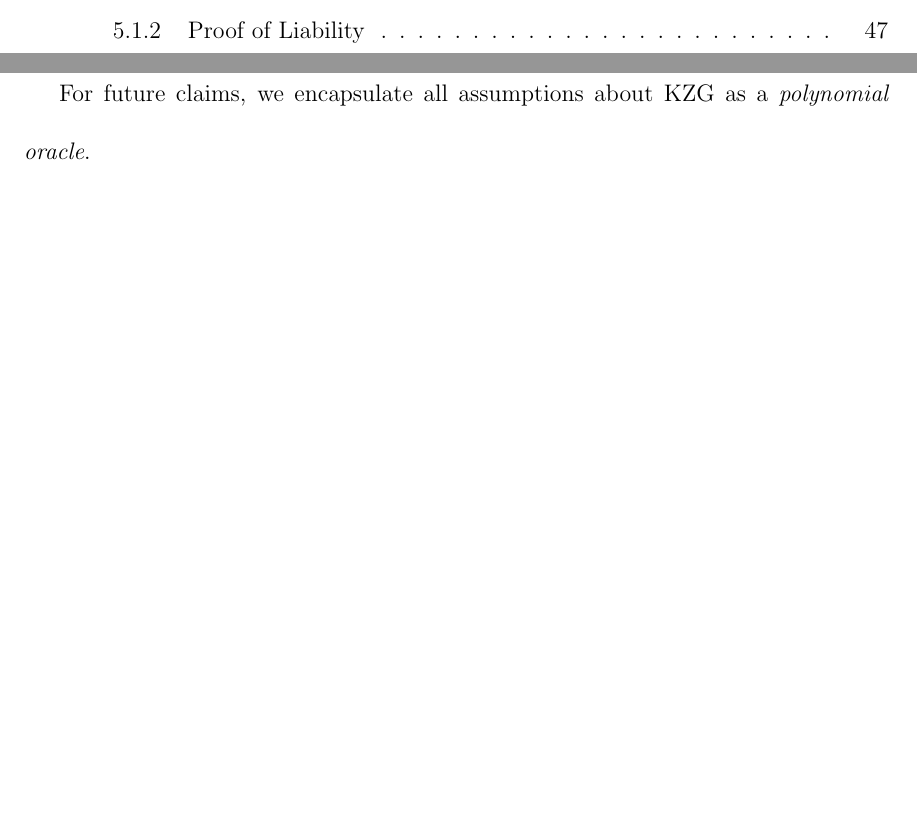
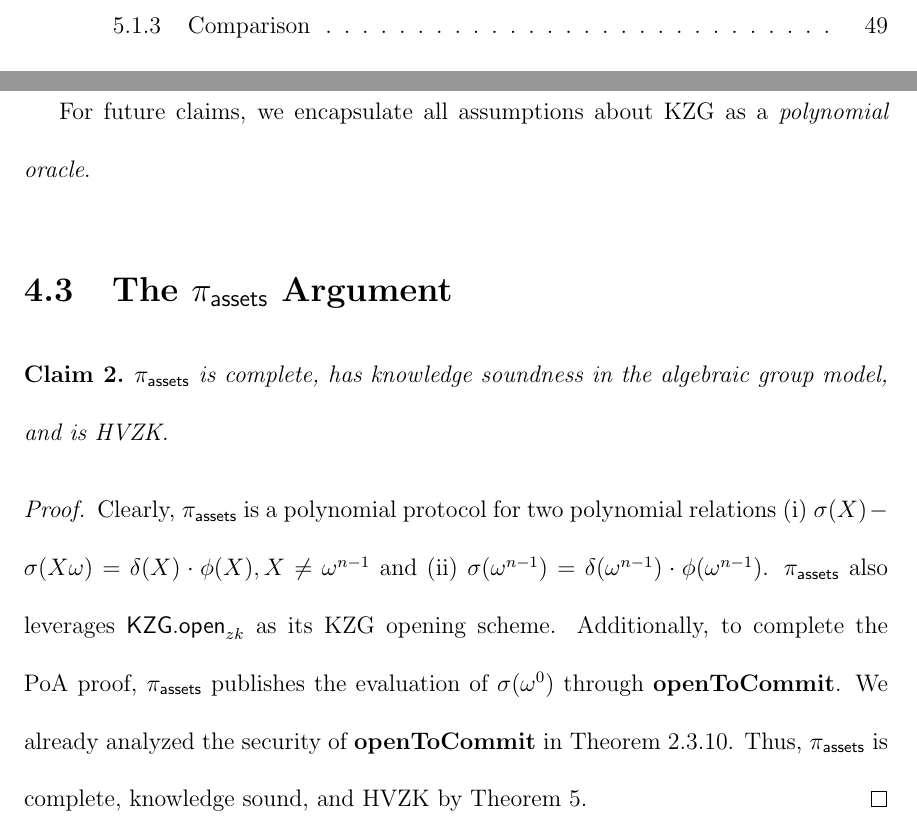
Before and after one commit to Shvier/MASc-thesis-2024, a LaTeX thesis (main.tex, which reads sections/chapters/chapter4.tex): two parts of pages 7 and 56 of 70 before the commit and two parts of pages 8 and 56 of 70 after it, joined at a grey line, cut at the place of the change, the shorter picture padded with empty space. Compiled offline with pdfLaTeX.

Commit message:
add security proof for poa

```diff
--- a/sections/chapters/chapter4.tex
+++ b/sections/chapters/chapter4.tex
@@ -111,6 +112,17 @@ Finally, in our protocol $\prv$ does not reveal the evaluation of the polynomial
 
 For future claims, we encapsulate all assumptions about KZG as a \textit{polynomial oracle}.
 
+% = = = = = = = = = = = = = = = = = = = = = = = = = = = = = = = = = = =
+
+\section{The \poa Argument}
+
+\begin{claim}
+\label{thm:assets}
+\poa is complete, has knowledge soundness in the algebraic group model, and is HVZK.
+\end{claim}
+
+\begin{proof}
+Clearly, \poa is a polynomial protocol for two polynomial relations (i) $\sigma(X)-\sigma(X\omega)=\delta(X)\cdot\phi(X),X\ne{\omega^{n-1}}$ and (ii) $\sigma(\omega^{n-1})=\delta(\omega^{n-1})\cdot\phi(\omega^{n-1})$. \poa also leverages $\openzk$ as its KZG opening scheme. Additionally, to complete the PoA proof, \poa publishes the evaluation of $\sigma(\omega^0)$ through $\openc$. We already analyzed the security of $\openc$ in Theorem~\ref{sec:kzgOpenComm}. Thus, \poa is complete, knowledge sound, and HVZK by Theorem~\ref{thm:polyproto}.
 \end{proof}
 
 % = = = = = = = = = = = = = = = = = = = = = = = = = = = = = = = = = = =
```
Also changed, not shown: sections/chapters/chapter4.tex (1 more changed lines).
